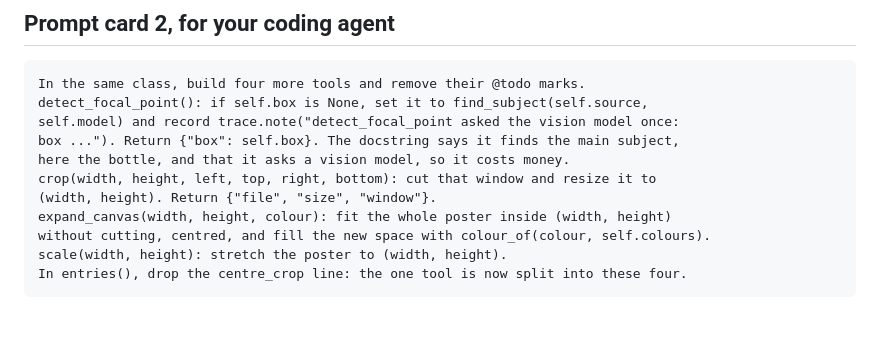
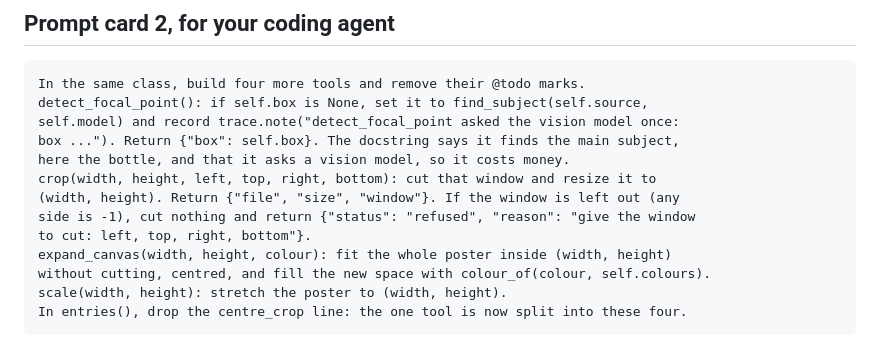
Before and after one commit to KeyValueSoftwareSystems/ai-upskill, a Markdown page: docs/tools-1.md, the part around the change. GitHub-like rendering; blank space fills up the shorter version.

Commit message:
Step 1 card: crop with no window refuses
A helper agent building from the card alone cut with -1 sides. The card now says what the answer does: refuse and ask for the window.

Co-Authored-By: Claude Opus 5.5 <noreply@anthropic.com>

```diff
--- a/docs/tools-1.md
+++ b/docs/tools-1.md
@@ -44,7 +44,9 @@ self.model) and record trace.note("detect_focal_point asked the vision model onc
 box ..."). Return {"box": self.box}. The docstring says it finds the main subject,
 here the bottle, and that it asks a vision model, so it costs money.
 crop(width, height, left, top, right, bottom): cut that window and resize it to
-(width, height). Return {"file", "size", "window"}.
+(width, height). Return {"file", "size", "window"}. If the window is left out (any
+side is -1), cut nothing and return {"status": "refused", "reason": "give the window
+to cut: left, top, right, bottom"}.
 expand_canvas(width, height, colour): fit the whole poster inside (width, height)
 without cutting, centred, and fill the new space with colour_of(colour, self.colours).
 scale(width, height): stretch the poster to (width, height).
```
